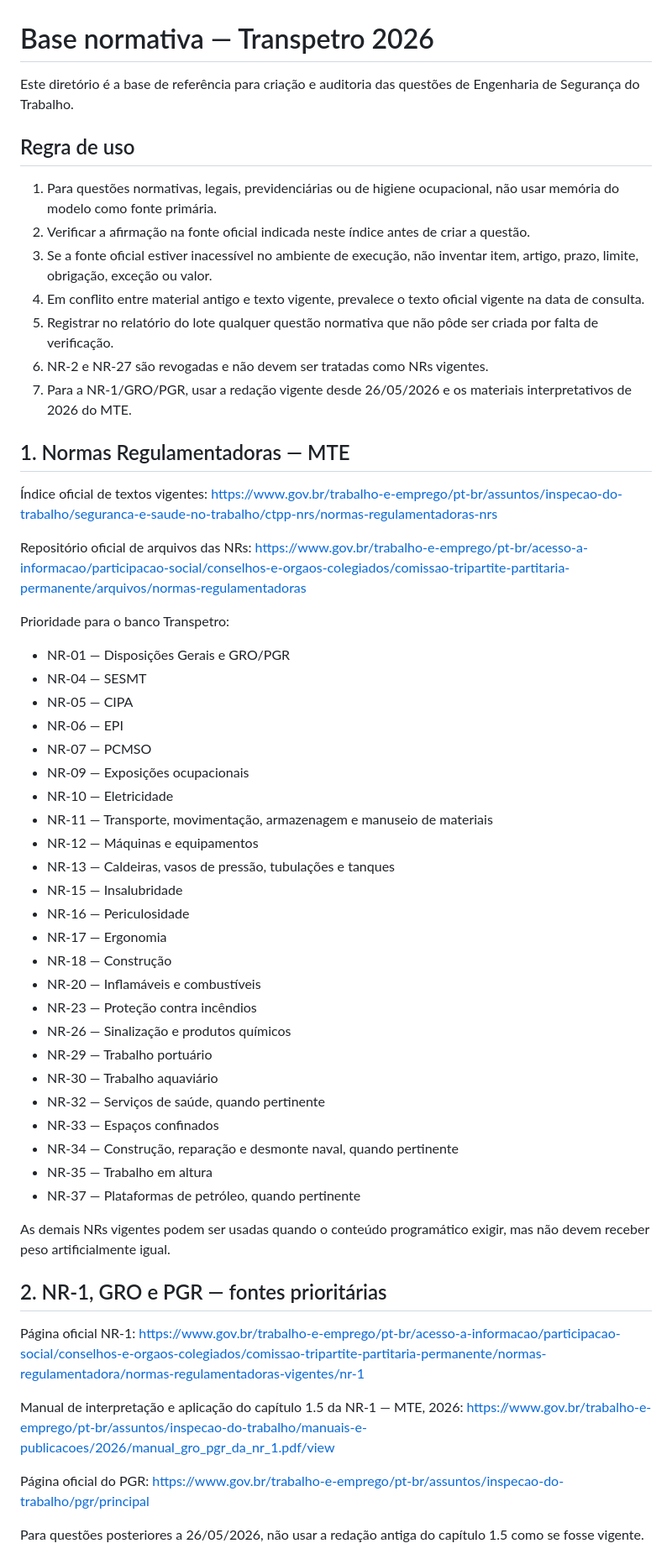
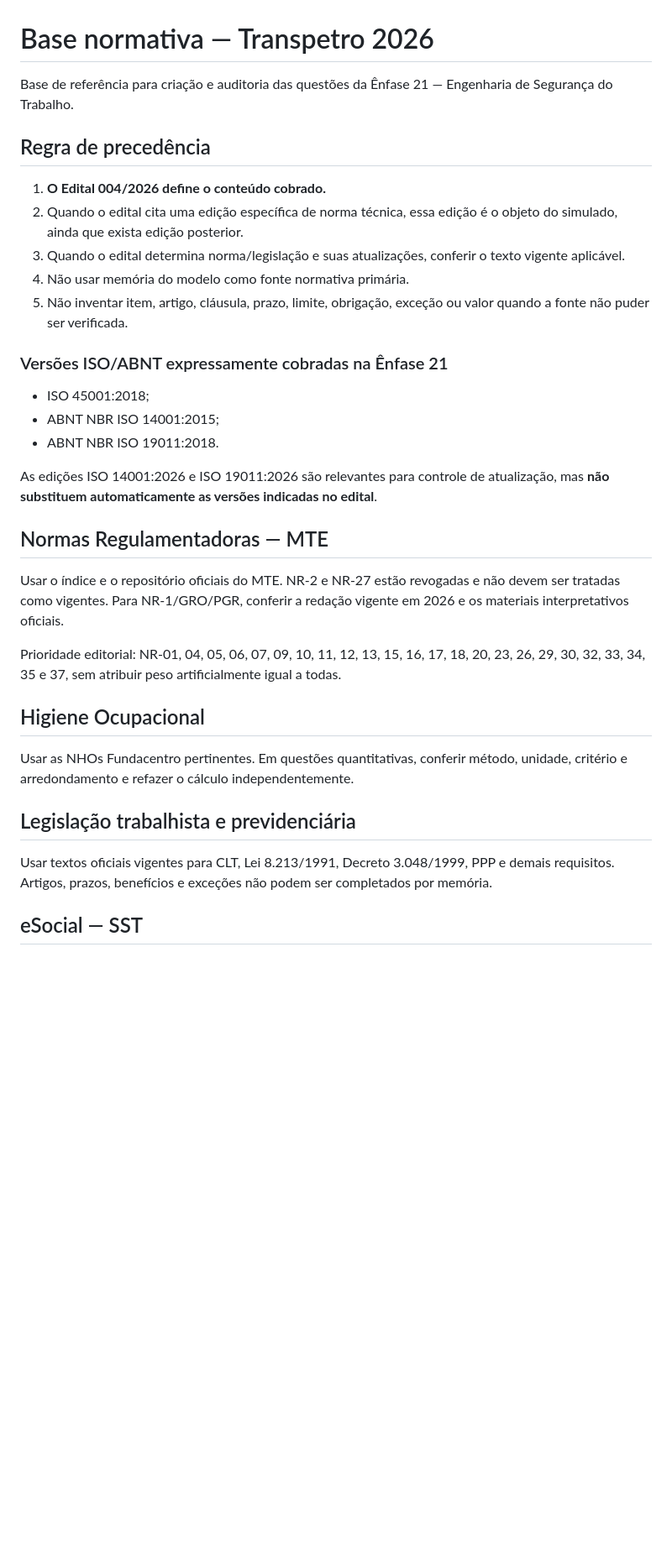
Before and after one commit to maxsonrocha/Simulado-Ale-ro, a Markdown page: references/transpetro/README.md, the part around one of its changes. Shown at 84% size. Drawn GitHub-style; blank space fills up the shorter version.

```diff
--- a/references/transpetro/README.md
+++ b/references/transpetro/README.md
@@ -1,63 +1,35 @@
 # Base normativa — Transpetro 2026
 
-Este diretório é a base de referência para criação e auditoria das questões de Engenharia de Segurança do Trabalho.
+Base de referência para criação e auditoria das questões da Ênfase 21 — Engenharia de Segurança do Trabalho.
 
-## Regra de uso
+## Regra de precedência
 
-1. Para questões normativas, legais, previdenciárias ou de higiene ocupacional, não usar memória do modelo como fonte primária.
-2. Verificar a afirmação na fonte oficial indicada neste índice antes de criar a questão.
-3. Se a fonte oficial estiver inacessível no ambiente de execução, não inventar item, artigo, prazo, limite, obrigação, exceção ou valor.
-4. Em conflito entre material antigo e texto vigente, prevalece o texto oficial vigente na data de consulta.
-5. Registrar no relatório do lote qualquer questão normativa que não pôde ser criada por falta de verificação.
-6. NR-2 e NR-27 são revogadas e não devem ser tratadas como NRs vigentes.
-7. Para a NR-1/GRO/PGR, usar a redação vigente desde 26/05/2026 e os materiais interpretativos de 2026 do MTE.
+1. **O Edital 004/2026 define o conteúdo cobrado.**
+2. Quando o edital cita uma edição específica de norma técnica, essa edição é o objeto do simulado, ainda que exista edição posterior.
+3. Quando o edital determina norma/legislação e suas atualizações, conferir o texto vigente aplicável.
+4. Não usar memória do modelo como fonte normativa primária.
+5. Não inventar item, artigo, cláusula, prazo, limite, obrigação, exceção ou valor quando a fonte não puder ser verificada.
 
-## 1. Normas Regulamentadoras — MTE
+### Versões ISO/ABNT expressamente cobradas na Ênfase 21
+- ISO 45001:2018;
+- ABNT NBR ISO 14001:2015;
+- ABNT NBR ISO 19011:2018.
 
-Índice oficial de textos vigentes:
-https://www.gov.br/trabalho-e-emprego/pt-br/assuntos/inspecao-do-trabalho/seguranca-e-saude-no-trabalho/ctpp-nrs/normas-regulamentadoras-nrs
+As edições ISO 14001:2026 e ISO 19011:2026 são relevantes para controle de atualização, mas **não substituem automaticamente as versões indicadas no edital**.
 
-Repositório oficial de arquivos das NRs:
-https://www.gov.br/trabalho-e-emprego/pt-br/acesso-a-informacao/participacao-social/conselhos-e-orgaos-colegiados/comissao-tripartite-partitaria-permanente/arquivos/normas-regulamentadoras
+## Normas Regulamentadoras — MTE
 
-Prioridade para o banco Transpetro:
-- NR-01 — Disposições Gerais e GRO/PGR
-- NR-04 — SESMT
-- NR-05 — CIPA
-- NR-06 — EPI
-- NR-07 — PCMSO
-- NR-09 — Exposições ocupacionais
-- NR-10 — Eletricidade
-- NR-11 — Transporte, movimentação, armazenagem e manuseio de materiais
-- NR-12 — Máquinas e equipamentos
-- NR-13 — Caldeiras, vasos de pressão, tubulações e tanques
-- NR-15 — Insalubridade
-- NR-16 — Periculosidade
-- NR-17 — Ergonomia
-- NR-18 — Construção
-- NR-20 — Inflamáveis e combustíveis
-- NR-23 — Proteção contra incêndios
-- NR-26 — Sinalização e produtos químicos
-- NR-29 — Trabalho portuário
-- NR-30 — Trabalho aquaviário
-- NR-32 — Serviços de saúde, quando pertinente
-- NR-33 — Espaços confinados
-- NR-34 — Construção, reparação e desmonte naval, quando pertinente
-- NR-35 — Trabalho em altura
-- NR-37 — Plataformas de petróleo, quando pertinente
+Usar o índice e o repositório oficiais do MTE. NR-2 e NR-27 estão revogadas e não devem ser tratadas como vigentes. Para NR-1/GRO/PGR, conferir a redação vigente em 2026 e os materiais interpretativos oficiais.
 
-As demais NRs vigentes podem ser usadas quando o conteúdo programático exigir, mas não devem receber peso artificialmente igual.
+Prioridade editorial: NR-01, 04, 05, 06, 07, 09, 10, 11, 12, 13, 15, 16, 17, 18, 20, 23, 26, 29, 30, 32, 33, 34, 35 e 37, sem atribuir peso artificialmente igual a todas.
 
-## 2. NR-1, GRO e PGR — fontes prioritárias
+## Higiene Ocupacional
 
-Página oficial NR-1:
-https://www.gov.br/trabalho-e-emprego/pt-br/acesso-a-informacao/participacao-social/conselhos-e-orgaos-colegiados/comissao-tripartite-partitaria-permanente/normas-regulamentadora/normas-regulamentadoras-vigentes/nr-1
+Usar as NHOs Fundacentro pertinentes. Em questões quantitativas, conferir método, unidade, critério e arredondamento e refazer o cálculo independentemente.
 
-Manual de interpretação e aplicação do capítulo 1.5 da NR-1 — MTE, 2026:
-https://www.gov.br/trabalho-e-emprego/pt-br/assuntos/inspecao-do-trabalho/manuais-e-publicacoes/2026/manual_gro_pgr_da_nr_1.pdf/view
+## Legislação trabalhista e previdenciária
 
-Página oficial do PGR:
-https://www.gov.br/trabalho-e-emprego/pt-br/assuntos/inspecao-do-trabalho/pgr/principal
+Usar textos oficiais vigentes para CLT, Lei 8.213/1991, Decreto 3.048/1999, PPP e demais requisitos. Artigos, prazos, benefícios e exceções não podem ser completados por memória.
 
-Para questões posteriores a 26/05/2026, não usar a redação antiga do capítulo 1.5 como se fosse vigente.
+## eSocial — SST
 
```
Also changed, not shown: other parts of references/transpetro/README.md (+27 -106 lines).
